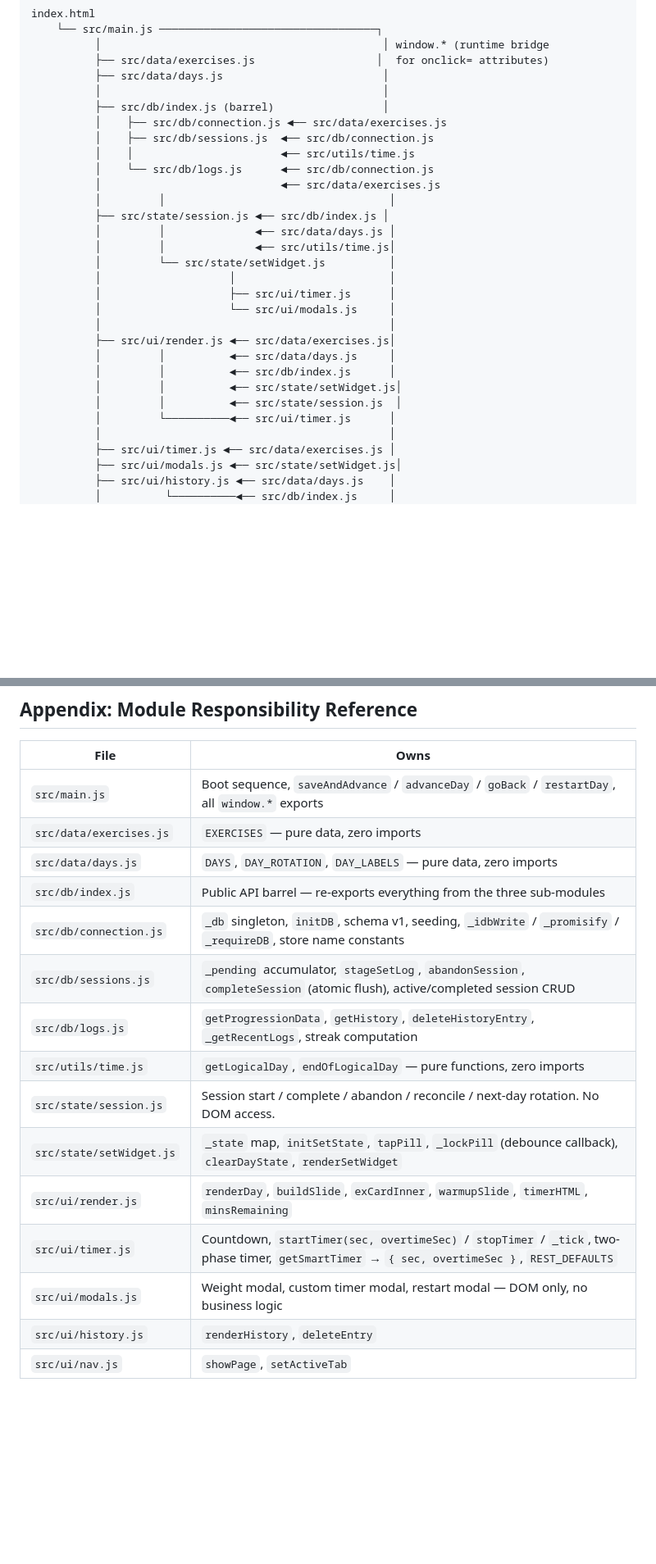
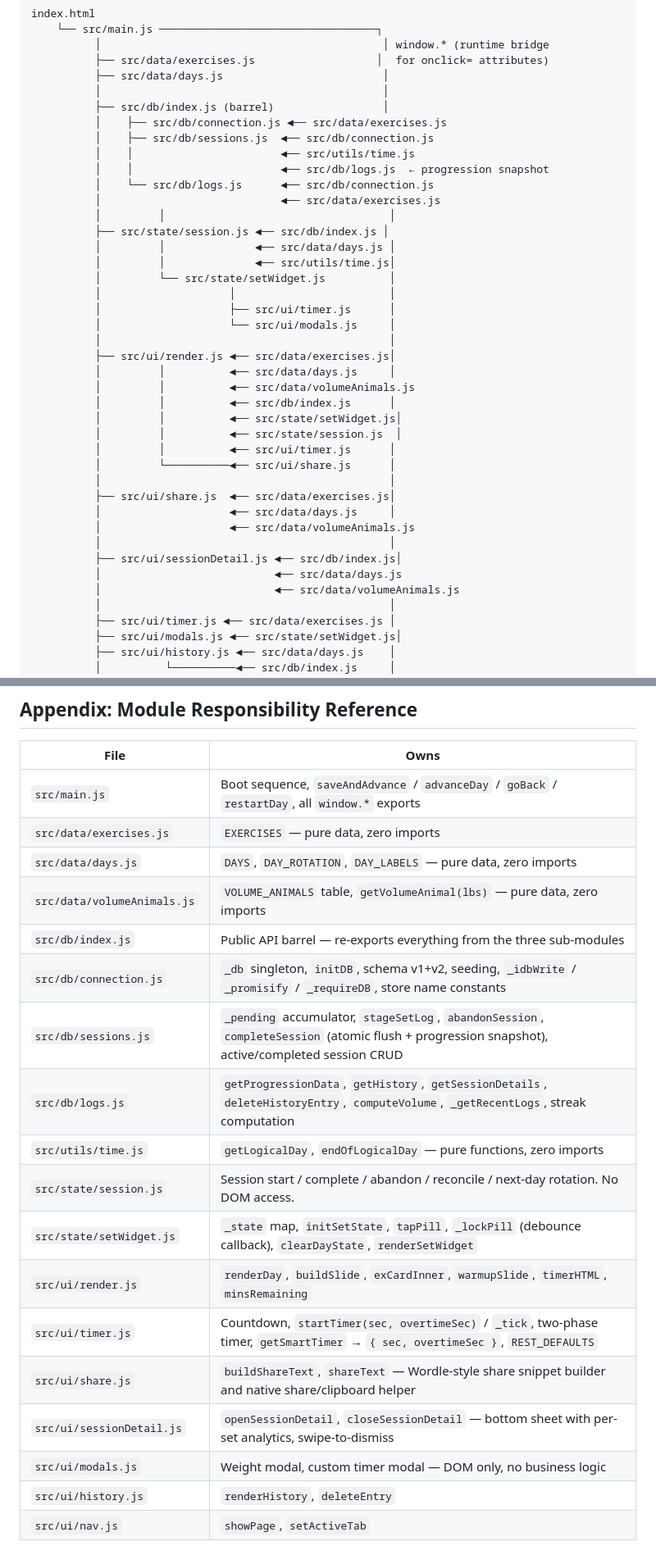
Before and after one commit to suryamp/Workout-Helper, a Markdown page: ARCHITECTURE.md, 2 parts joined by grey strips. Shown at 82% size. GitHub-like rendering; blank space fills up the shorter version.

```diff
--- a/ARCHITECTURE.md
+++ b/ARCHITECTURE.md
@@ -36,6 +36,7 @@ index.html
           │    ├── src/db/connection.js ◄── src/data/exercises.js
           │    ├── src/db/sessions.js  ◄── src/db/connection.js
           │    │                       ◄── src/utils/time.js
+          │    │                       ◄── src/db/logs.js  ← progression snapshot
           │    └── src/db/logs.js      ◄── src/db/connection.js
           │                            ◄── src/data/exercises.js
           │         │                                   │
@@ -49,10 +50,20 @@ index.html
           │                                             │
           ├── src/ui/render.js ◄── src/data/exercises.js│
           │         │          ◄── src/data/days.js     │
+          │         │          ◄── src/data/volumeAnimals.js
           │         │          ◄── src/db/index.js      │
           │         │          ◄── src/state/setWidget.js│
           │         │          ◄── src/state/session.js  │
-          │         └──────────◄── src/ui/timer.js      │
+          │         │          ◄── src/ui/timer.js      │
+          │         └──────────◄── src/ui/share.js      │
+          │                                             │
+          ├── src/ui/share.js  ◄── src/data/exercises.js│
+          │                    ◄── src/data/days.js     │
+          │                    ◄── src/data/volumeAnimals.js
+          │                                             │
+          ├── src/ui/sessionDetail.js ◄── src/db/index.js│
+          │                           ◄── src/data/days.js
+          │                           ◄── src/data/volumeAnimals.js
           │                                             │
           ├── src/ui/timer.js ◄── src/data/exercises.js │
           ├── src/ui/modals.js ◄── src/state/setWidget.js│
@@ -636,15 +674,18 @@ if (event.oldVersion < 2) {
 | `src/main.js` | Boot sequence, `saveAndAdvance` / `advanceDay` / `goBack` / `restartDay`, all `window.*` exports |
 | `src/data/exercises.js` | `EXERCISES` — pure data, zero imports |
 | `src/data/days.js` | `DAYS`, `DAY_ROTATION`, `DAY_LABELS` — pure data, zero imports |
+| `src/data/volumeAnimals.js` | `VOLUME_ANIMALS` table, `getVolumeAnimal(lbs)` — pure data, zero imports |
 | `src/db/index.js` | Public API barrel — re-exports everything from the three sub-modules |
-| `src/db/connection.js` | `_db` singleton, `initDB`, schema v1, seeding, `_idbWrite` / `_promisify` / `_requireDB`, store name constants |
-| `src/db/sessions.js` | `_pending` accumulator, `stageSetLog`, `abandonSession`, `completeSession` (atomic flush), active/completed session CRUD |
-| `src/db/logs.js` | `getProgressionData`, `getHistory`, `deleteHistoryEntry`, `_getRecentLogs`, streak computation |
+| `src/db/connection.js` | `_db` singleton, `initDB`, schema v1+v2, seeding, `_idbWrite` / `_promisify` / `_requireDB`, store name constants |
+| `src/db/sessions.js` | `_pending` accumulator, `stageSetLog`, `abandonSession`, `completeSession` (atomic flush + progression snapshot), active/completed session CRUD |
+| `src/db/logs.js` | `getProgressionData`, `getHistory`, `getSessionDetails`, `deleteHistoryEntry`, `computeVolume`, `_getRecentLogs`, streak computation |
 | `src/utils/time.js` | `getLogicalDay`, `endOfLogicalDay` — pure functions, zero imports |
 | `src/state/session.js` | Session start / complete / abandon / reconcile / next-day rotation. No DOM access. |
 | `src/state/setWidget.js` | `_state` map, `initSetState`, `tapPill`, `_lockPill` (debounce callback), `clearDayState`, `renderSetWidget` |
 | `src/ui/render.js` | `renderDay`, `buildSlide`, `exCardInner`, `warmupSlide`, `timerHTML`, `minsRemaining` |
-| `src/ui/timer.js` | Countdown, `startTimer(sec, overtimeSec)` / `stopTimer` / `_tick`, two-phase timer, `getSmartTimer` → `{ sec, overtimeSec }`, `REST_DEFAULTS` |
-| `src/ui/modals.js` | Weight modal, custom timer modal, restart modal — DOM only, no business logic |
+| `src/ui/timer.js` | Countdown, `startTimer(sec, overtimeSec)` / `_tick`, two-phase timer, `getSmartTimer` → `{ sec, overtimeSec }`, `REST_DEFAULTS` |
+| `src/ui/share.js` | `buildShareText`, `shareText` — Wordle-style share snippet builder and native share/clipboard helper |
+| `src/ui/sessionDetail.js` | `openSessionDetail`, `closeSessionDetail` — bottom sheet with per-set analytics, swipe-to-dismiss |
+| `src/ui/modals.js` | Weight modal, custom timer modal — DOM only, no business logic |
 | `src/ui/history.js` | `renderHistory`, `deleteEntry` |
 | `src/ui/nav.js` | `showPage`, `setActiveTab` |
```
Also changed, not shown: other parts of ARCHITECTURE.md (+66 -39 lines), README.md (+19 -10 lines).
